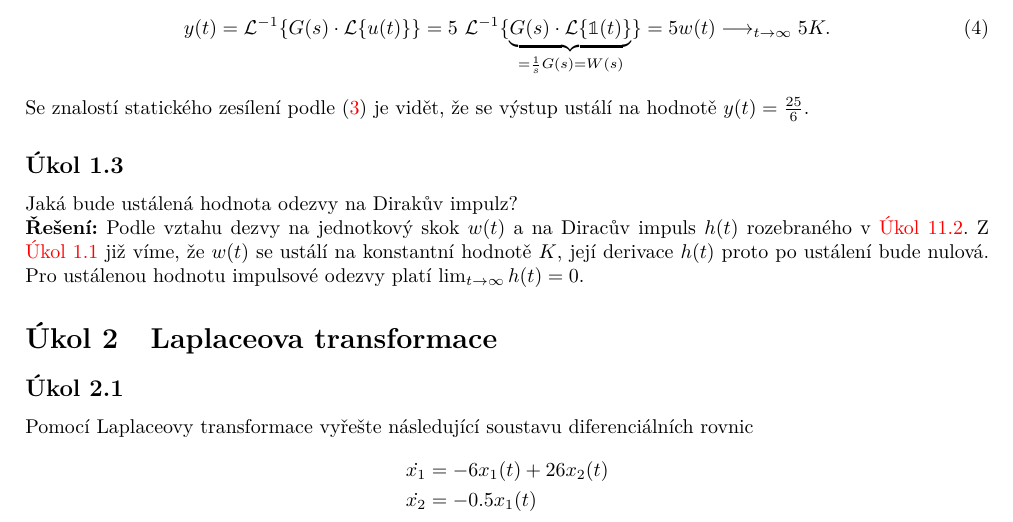
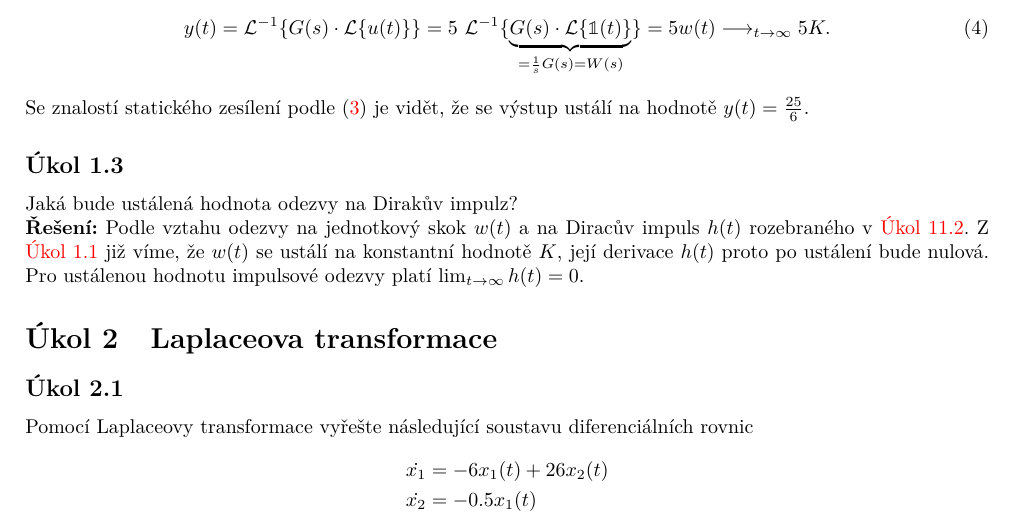
Before and after one commit to vmichal/ARI, a LaTeX problem sheet (homework/opakovani-sas/main.tex): part of page 1 of 12, cut so that both start at the same text. Compiled offline with pdfLaTeX.

Commit message:
Fix final typos in SAS review.

```diff
--- a/homework/opakovani-sas/main.tex
+++ b/homework/opakovani-sas/main.tex
@@ -103,7 +103,7 @@ Se znalostí statického zesílení podle \eqref{eq:dcgain} je vidět, že se v
 \subsection{~}
 \label{sec:ukol1:3}
 Jaká bude ustálená hodnota odezvy na Dirakův impulz? \\
-\textbf{Řešení:} Podle vztahu dezvy na jednotkový skok $w(t)$ a na Diracův impuls $h(t)$ rozebraného v \ref{sec:ukol11:2}. Z \ref{sec:ukol1:1} již víme, že $w(t)$ se ustálí
+\textbf{Řešení:} Podle vztahu odezvy na jednotkový skok $w(t)$ a na Diracův impuls $h(t)$ rozebraného v \ref{sec:ukol11:2}. Z \ref{sec:ukol1:1} již víme, že $w(t)$ se ustálí
 na konstantní hodnotě $K$, její derivace $h(t)$ proto po ustálení bude nulová. Pro ustálenou hodnotu impulsové odezvy platí $\lim_{t \to \infty} h(t) = 0$.
 
 % ---------------------------------
```
